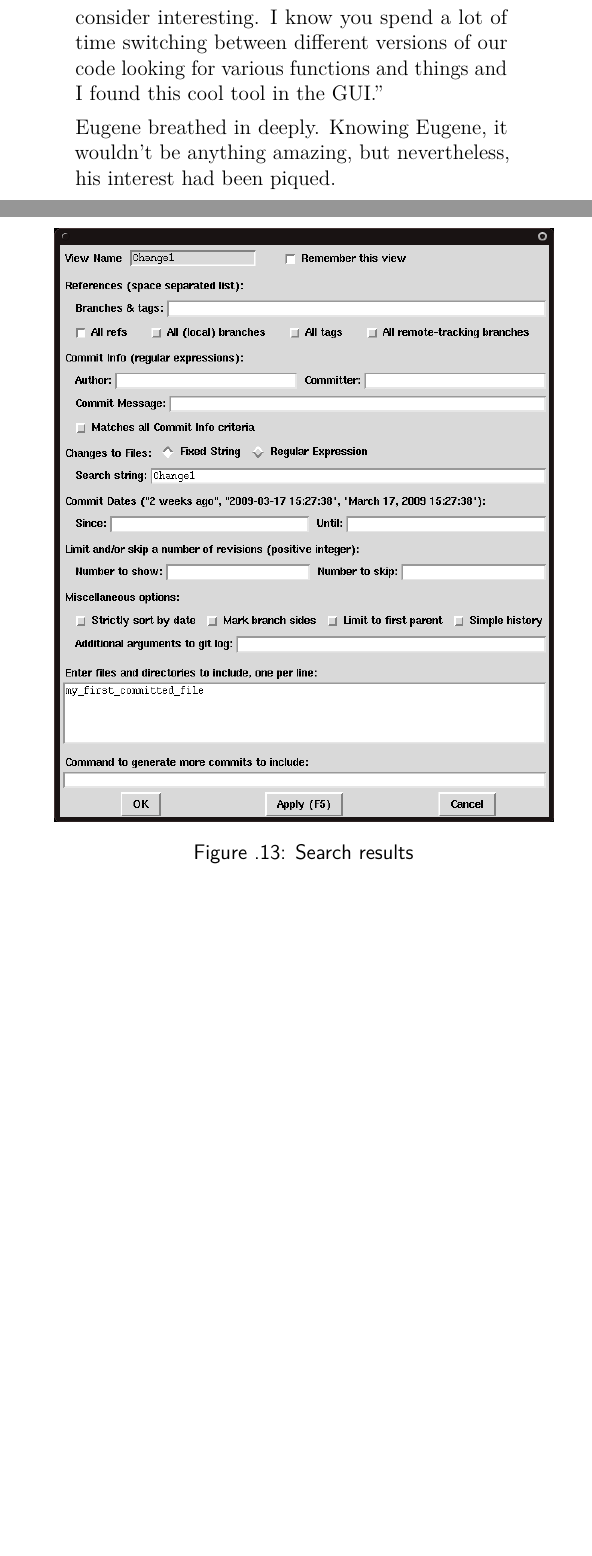
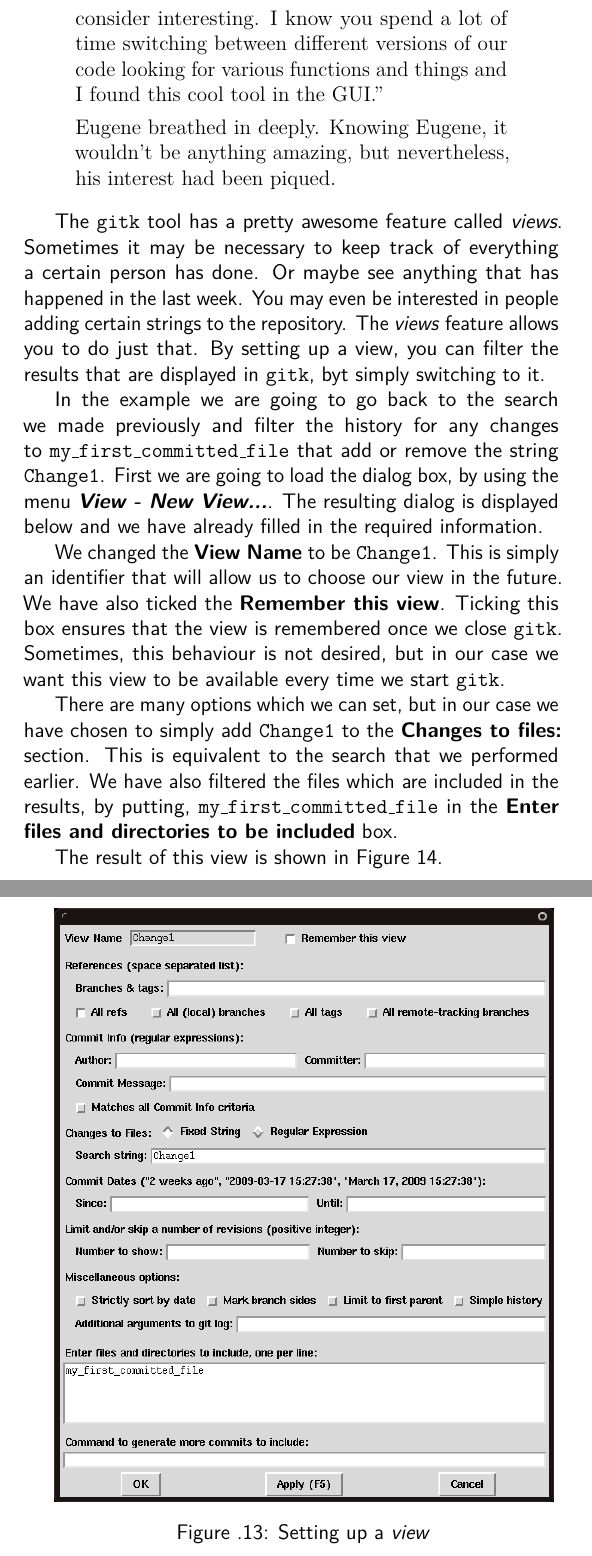
Before and after one commit to cbx33/gitt, a LaTeX thesis (gitt.tex, which reads chap5.tex): two parts of pages 144 and 145 of 164, joined at a grey line, cut so that both start at the same text, the shorter picture padded with empty space. Compiled offline with pdfLaTeX.

Commit message:
Added day3 in chap5

```diff
--- a/chap5.tex
+++ b/chap5.tex
@@ -216,11 +216,21 @@ Whilst it is a great idea to remember and use the command line arguments and par
 Eugene breathed in deeply.  Knowing Eugene, it wouldn't be anything amazing, but nevertheless, his interest had been piqued.
 \end{trenches}
 
+The \texttt{gitk} tool has a pretty awesome feature called \emph{views}.  Sometimes it may be necessary to keep track of everything a certain person has done.  Or maybe see anything that has happened in the last week.  You may even be interested in people adding certain strings to the repository.  The \emph{views} feature allows you to do just that.  By setting up a view, you can filter the results that are displayed in \texttt{gitk}, byt simply switching to it.
+
+In the example we are going to go back to the search we made previously and filter the history for any changes to \texttt{my\_first\_committed\_file} that add or remove the string \texttt{Change1}.  First we are going to load the dialog box, by using the menu \textbf{\emph{View - New View...}}.  The resulting dialog is displayed below and we have already filled in the required information.
+
 \begin{figure}[hbt]
 \centering
 \includegraphics[width=10cm]{images/f-w5-d13.png}
-\caption{Search results}
+\caption{Setting up a \emph{view}}
 \end{figure}
+
+We changed the \textbf{View Name} to be \texttt{Change1}.  This is simply an identifier that will allow us to choose our view in the future.  We have also ticked the \textbf{Remember this view}.  Ticking this box ensures that the view is remembered once we close \texttt{gitk}.  Sometimes, this behaviour is not desired, but in our case we want this view to be available every time we start \texttt{gitk}.
+
+There are many options which we can set, but in our case we have chosen to simply add \texttt{Change1} to the \textbf{Changes to files:} section.  This is equivalent to the search that we performed earlier.  We have also filtered the files which are included in the results, by putting, \texttt{my\_first\_committed\_file} in the \textbf{Enter files and directories to be included} box.
+
+The result of this view is shown in Figure 14.
 
 \begin{figure}[hbt]
 \centering
```
Also changed, not shown: chap5.tex (2 more changed lines).
